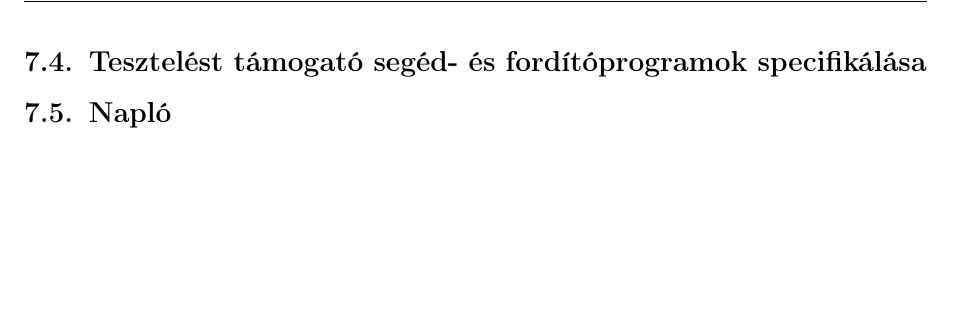
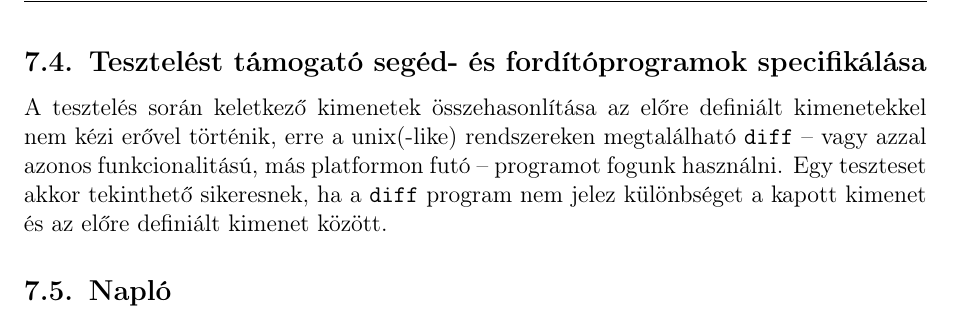
Before and after one commit to nandinc/Continuity, a LaTeX document (docs/07/07.tex): part of page 4 of 4, cut so that both start at the same text, the shorter picture padded with empty space. Compiled offline with pdfLaTeX.

Commit message:
07.tex: test section added; fixes #33

```diff
--- a/docs/07/07.tex
+++ b/docs/07/07.tex
@@ -106,7 +106,7 @@
 		\end{enumerate}
 
 	\subsection{Tesztelést támogató segéd- és fordítóprogramok specifikálása}
-
+A tesztelés során keletkező kimenetek összehasonlítása az előre definiált kimenetekkel nem kézi erővel történik, erre a unix(-like) rendszereken megtalálható \texttt{diff} -- vagy azzal azonos funkcionalitású, más platformon futó -- programot fogunk használni. Egy teszteset akkor tekinthető sikeresnek, ha a \texttt{diff} program nem jelez különbséget a kapott kimenet és az előre definiált kimenet között.
 
 	\subsection{Napló}
 	% The diary generator uses the following comments to identify the beginning and the ending of the generated diary
```
